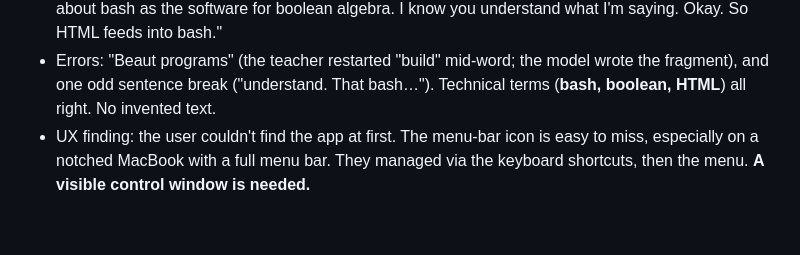
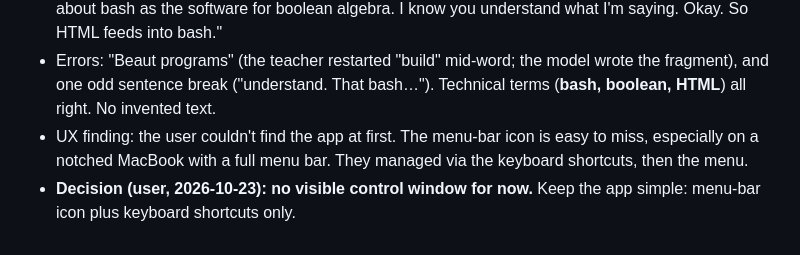
Before and after one commit to gastonche/live-classroom-captions, a Markdown page: NOTES.md, the part around the change. Rendered like a GitHub page.

Commit message:
NOTES: decision - no control window for now, keep the app simple
Co-Authored-By: Claude Opus 5.5 <noreply@anthropic.com>

```diff
--- a/NOTES.md
+++ b/NOTES.md
@@ -414,4 +414,5 @@ References are written as the caption should read (`log.txt`, not "log dot txt")
 - Errors: "Beaut programs" (the teacher restarted "build" mid-word; the model wrote the fragment), and one odd sentence break ("understand. That bash…").
   Technical terms (**bash, boolean, HTML**) all right. No invented text.
 - UX finding: the user couldn't find the app at first. The menu-bar icon is easy to miss, especially on a notched MacBook with a full menu bar.
-  They managed via the keyboard shortcuts, then the menu. **A visible control window is needed.**
+  They managed via the keyboard shortcuts, then the menu.
+- **Decision (user, 2026-10-23): no visible control window for now.** Keep the app simple: menu-bar icon plus keyboard shortcuts only.
```
